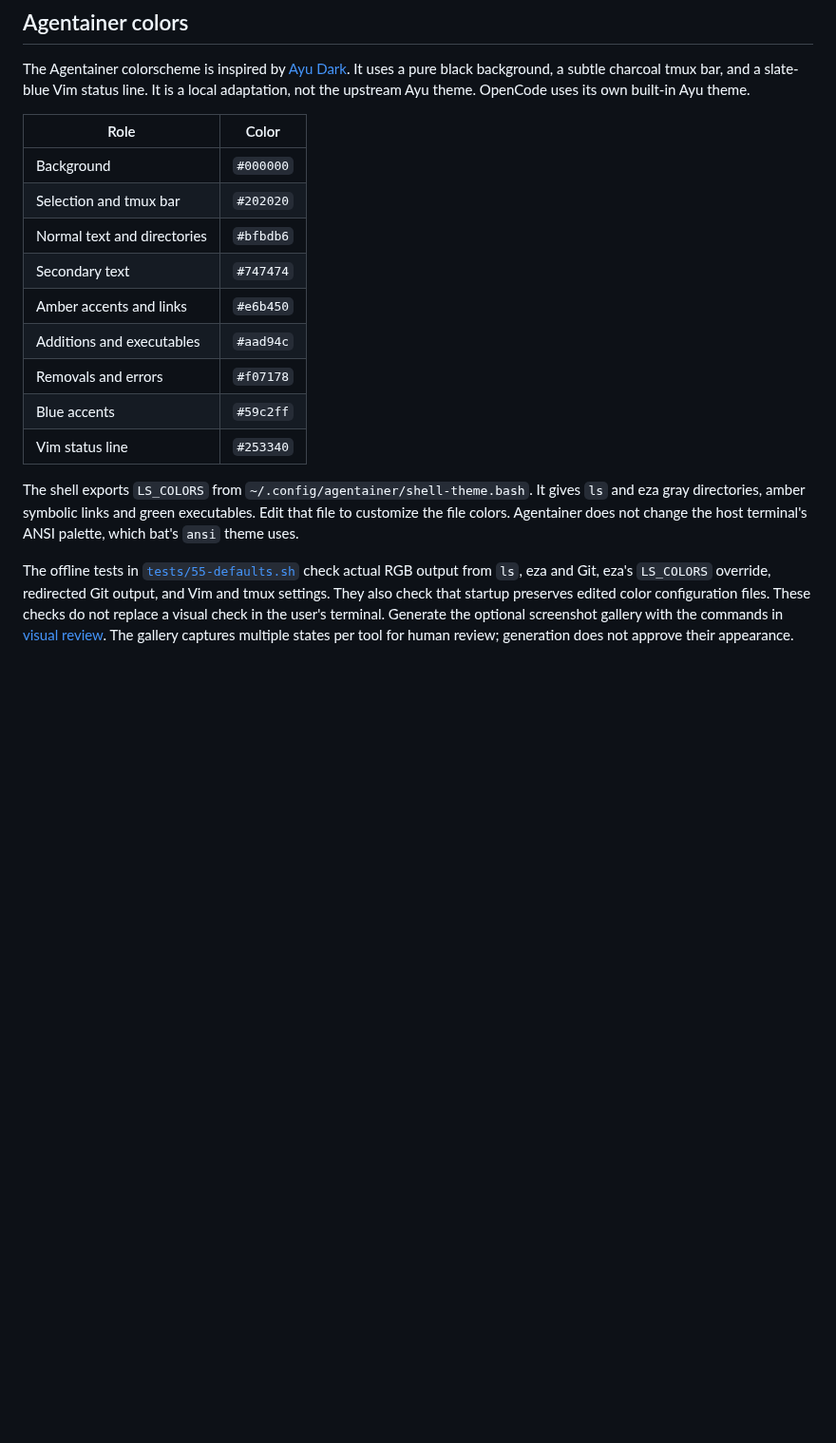
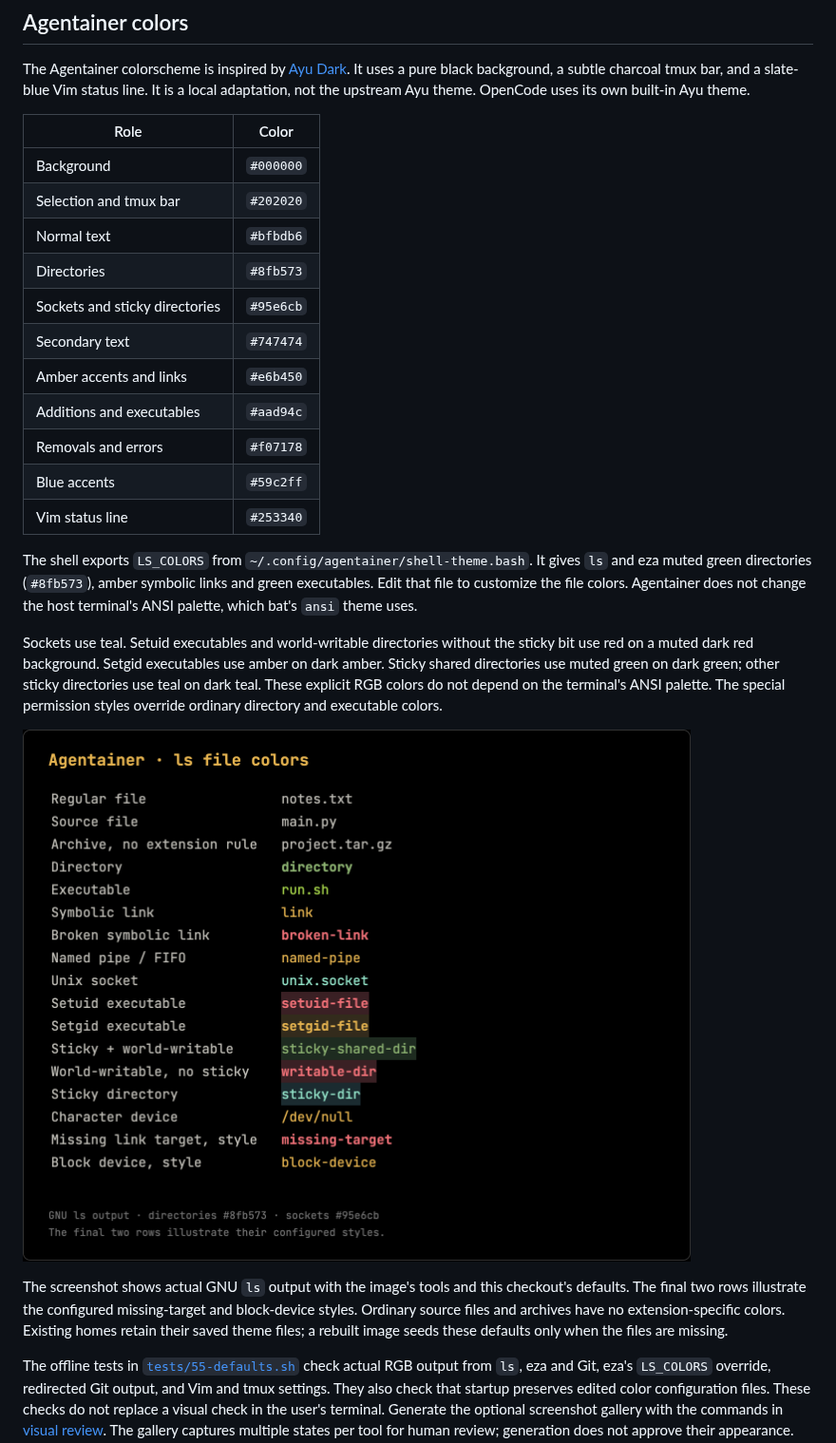
Before and after one commit to chadmayfield/agentainer, a Markdown page: docs/defaults.md, the part around the change. Shown at 95% size. Rendered like a GitHub page; pictures changed too: docs/images/ls-colors.png (added); blank space fills up the shorter version.

```diff
--- a/docs/defaults.md
+++ b/docs/defaults.md
@@ -21,7 +21,9 @@ The Agentainer colorscheme is inspired by [Ayu Dark](https://github.com/ayu-them
 |---|---|
 | Background | `#000000` |
 | Selection and tmux bar | `#202020` |
-| Normal text and directories | `#bfbdb6` |
+| Normal text | `#bfbdb6` |
+| Directories | `#8fb573` |
+| Sockets and sticky directories | `#95e6cb` |
 | Secondary text | `#747474` |
 | Amber accents and links | `#e6b450` |
 | Additions and executables | `#aad94c` |
@@ -29,7 +31,13 @@ The Agentainer colorscheme is inspired by [Ayu Dark](https://github.com/ayu-them
 | Blue accents | `#59c2ff` |
 | Vim status line | `#253340` |
 
-The shell exports `LS_COLORS` from `~/.config/agentainer/shell-theme.bash`. It gives `ls` and eza gray directories, amber symbolic links and green executables. Edit that file to customize the file colors. Agentainer does not change the host terminal's ANSI palette, which bat's `ansi` theme uses.
+The shell exports `LS_COLORS` from `~/.config/agentainer/shell-theme.bash`. It gives `ls` and eza muted green directories (`#8fb573`), amber symbolic links and green executables. Edit that file to customize the file colors. Agentainer does not change the host terminal's ANSI palette, which bat's `ansi` theme uses.
+
+Sockets use teal. Setuid executables and world-writable directories without the sticky bit use red on a muted dark red background. Setgid executables use amber on dark amber. Sticky shared directories use muted green on dark green; other sticky directories use teal on dark teal. These explicit RGB colors do not depend on the terminal's ANSI palette. The special permission styles override ordinary directory and executable colors.
+
+![GNU ls file types with the Agentainer palette](images/ls-colors.png)
+
+The screenshot shows actual GNU `ls` output with the image's tools and this checkout's defaults. The final two rows illustrate the configured missing-target and block-device styles. Ordinary source files and archives have no extension-specific colors. Existing homes retain their saved theme files; a rebuilt image seeds these defaults only when the files are missing.
 
 The offline tests in [`tests/55-defaults.sh`](../tests/55-defaults.sh) check actual RGB output from `ls`, eza and Git, eza's `LS_COLORS` override, redirected Git output, and Vim and tmux settings. They also check that startup preserves edited color configuration files. These checks do not replace a visual check in the user's terminal. Generate the optional screenshot gallery with the commands in [visual review](../tests/visual/README.md). The gallery captures multiple states per tool for human review; generation does not approve their appearance.
 
```
Also changed, not shown: 3 other files.
